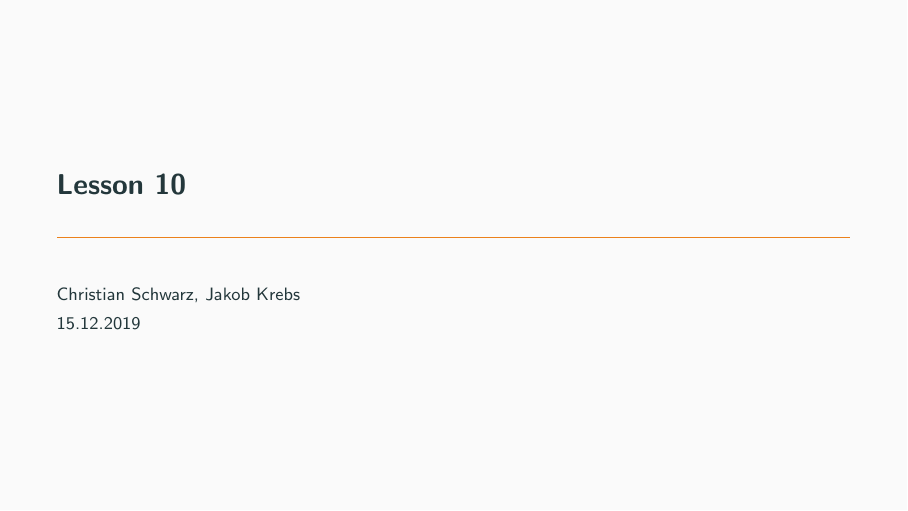
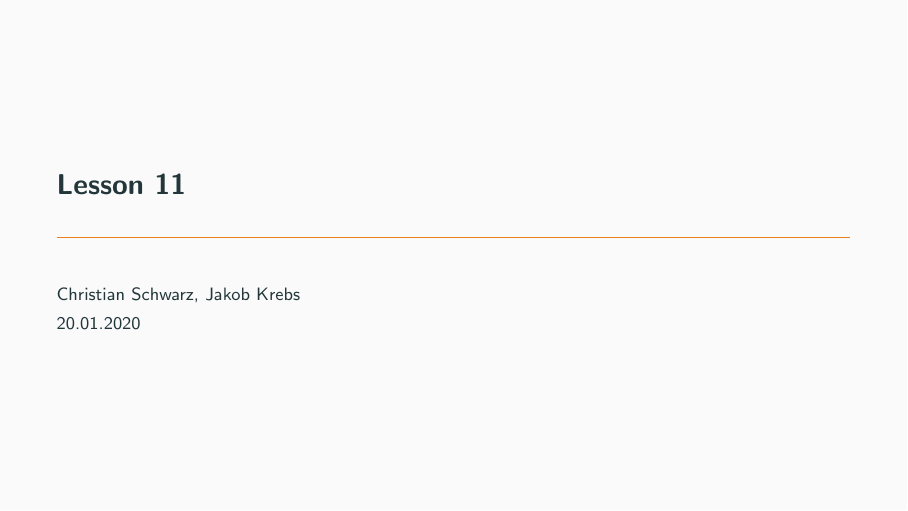
Before and after one commit to jkrbs/c_lessons, LaTeX slides (slides/11_makefiles.tex): page 1 of 7. Compiled offline with pdfLaTeX.

Commit message:
update date of makefile lesson

```diff
--- a/slides/11_makefiles.tex
+++ b/slides/11_makefiles.tex
@@ -13,9 +13,9 @@
 
 \usetheme{metropolis}
 % packages
-\title{Lesson 10}
+\title{Lesson 11}
 \author{Christian Schwarz, Jakob Krebs}
-\date{15.12.2019}
+\date{20.01.2020}
 \begin{document}
 \maketitle
 
```
